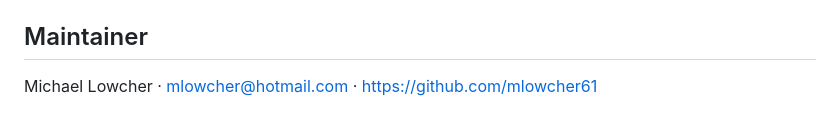
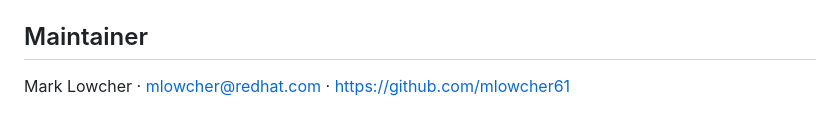
Before and after one commit to mlowcher61/windows_updates, a Markdown page: README.md, the part around the change. GitHub-like rendering.

Commit message:
fixed name

```diff
--- a/README.md
+++ b/README.md
@@ -146,4 +146,4 @@ MIT. See `LICENSE`.
 
 ## Maintainer
 
-Michael Lowcher · mlowcher@hotmail.com · https://github.com/mlowcher61
+Mark Lowcher · mlowcher@redhat.com · https://github.com/mlowcher61
```
